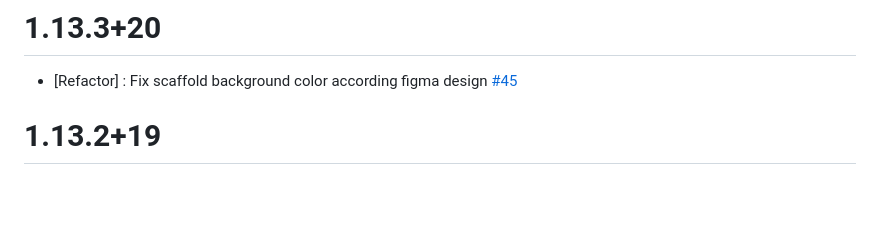
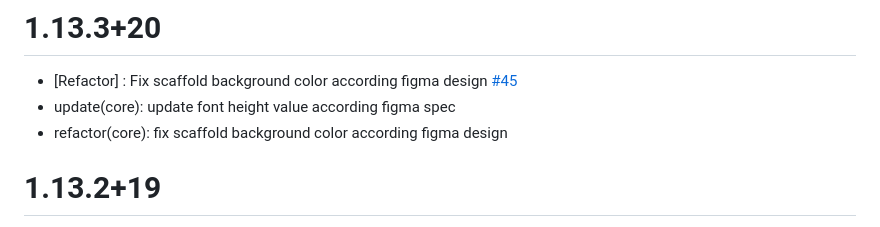
Before and after one commit to pactus-project/pactus-gui-widgetbook, a Markdown page: CHANGELOG.md, the part around the change. GitHub-like rendering; blank space fills up the shorter version.

Commit message:
docs: update CHANGELOG.md file

```diff
--- a/CHANGELOG.md
+++ b/CHANGELOG.md
@@ -1,5 +1,7 @@
 # 1.13.3+20
 - [Refactor] : Fix scaffold background color according figma design [#45](https://github.com/pactus-project/pactus-gui-widgetbook/pull/46)
+ - update(core): update font height value according figma spec
+ - refactor(core): fix scaffold background color according figma design
 
 # 1.13.2+19
 - [Refactor] : update all text  styles to height `1.0` [#41](https://github.com/pactus-project/pactus-gui-widgetbook/pull/42)
```
